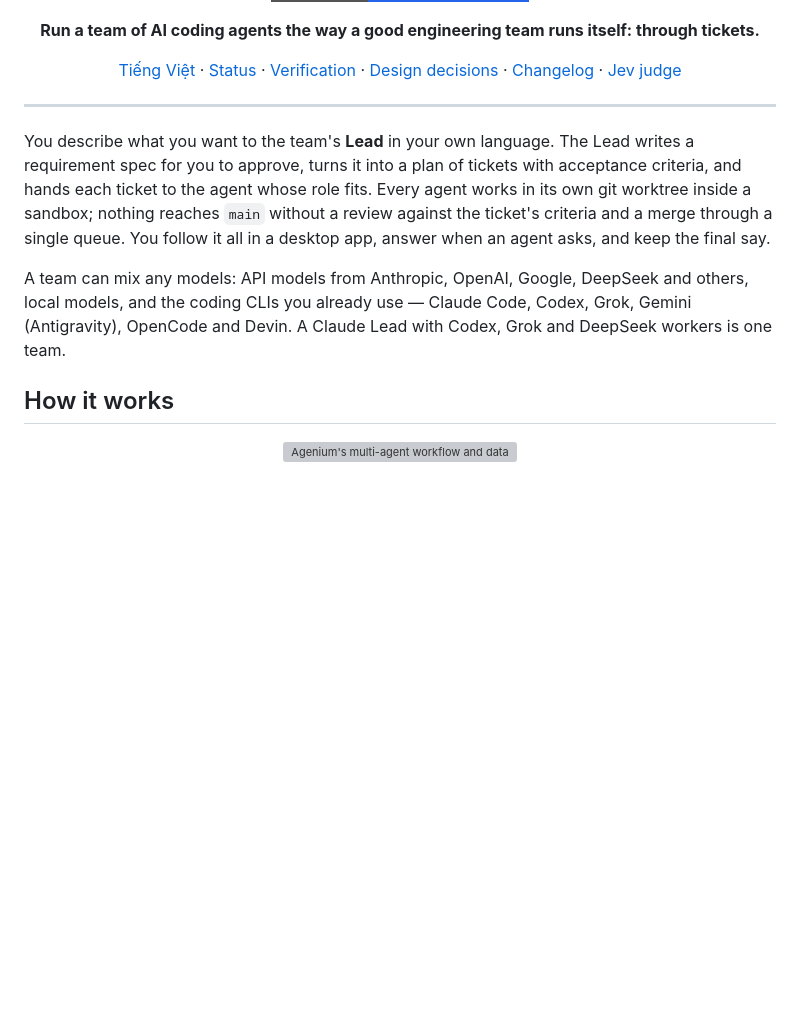
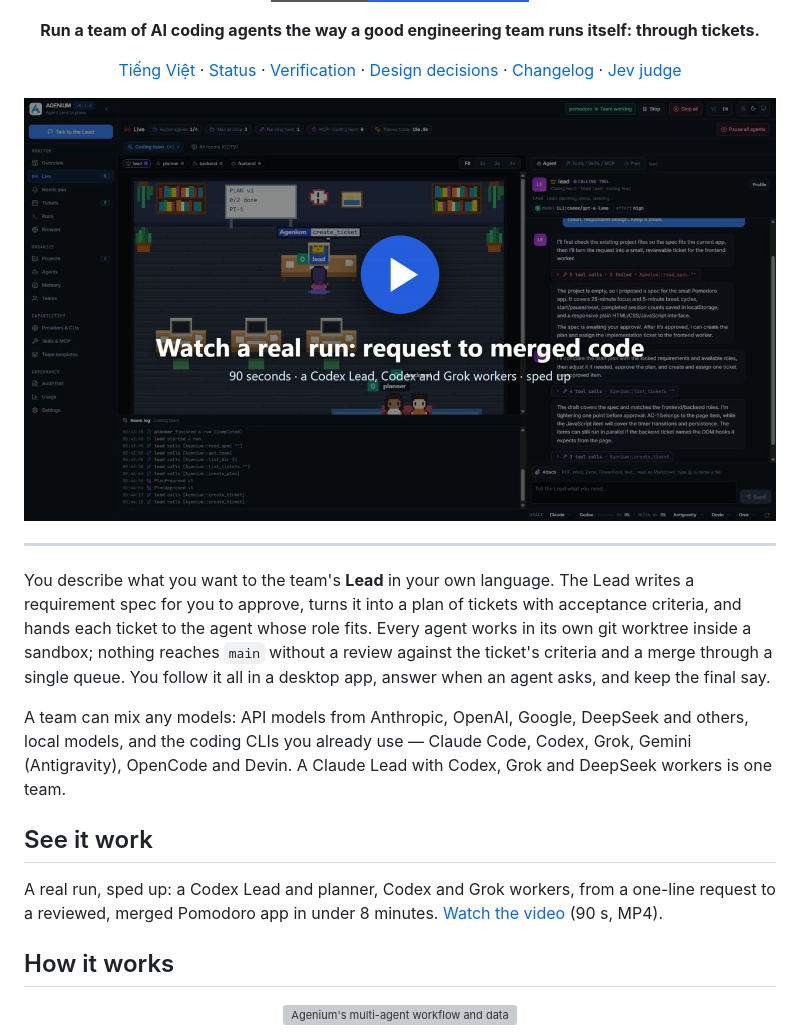
Before and after one commit to quanghoa1/AGENIUM, a Markdown page: README.md, the part around the change. GitHub-like rendering; pictures changed too: docs/brand/agenium-demo.jpg (added); badges without logos; blank space fills up the shorter version; grey boxes are pictures that could not be loaded.

```diff
--- a/README.md
+++ b/README.md
@@ -27,6 +27,10 @@
   <a href="docs/JEV.md">Jev judge</a>
 </p>
 
+<p align="center">
+  <a href="docs/brand/agenium-demo.mp4"><img src="docs/brand/agenium-demo.jpg" alt="A real run in the Agenium desktop app: a request to the Lead, a spec, tickets, agents at work, reviewed and merged" width="100%" /></a>
+</p>
+
 ---
 
 You describe what you want to the team's **Lead** in your own language. The Lead writes a requirement spec for you to
@@ -38,6 +42,10 @@ and keep the final say.
 A team can mix any models: API models from Anthropic, OpenAI, Google, DeepSeek and others, local models, and the
 coding CLIs you already use — Claude Code, Codex, Grok, Gemini (Antigravity), OpenCode and Devin. A Claude Lead with Codex,
 Grok and DeepSeek workers is one team.
+
+## See it work
+
+A real run, sped up: a Codex Lead and planner, Codex and Grok workers, from a one-line request to a reviewed, merged Pomodoro app in under 8 minutes. [Watch the video](docs/brand/agenium-demo.mp4) (90 s, MP4).
 
 ## How it works
 
```
Also changed, not shown: README.vi.md (+8 -0 lines), 1 other file.
